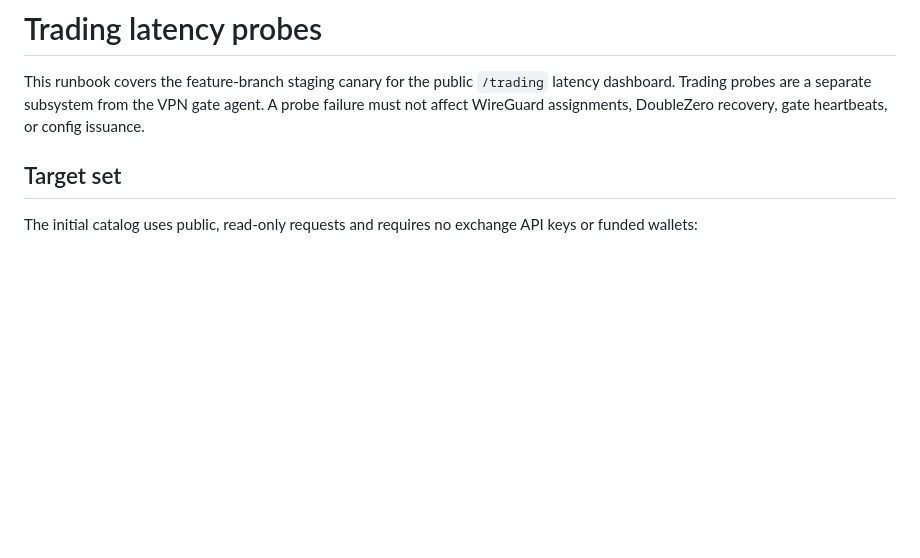
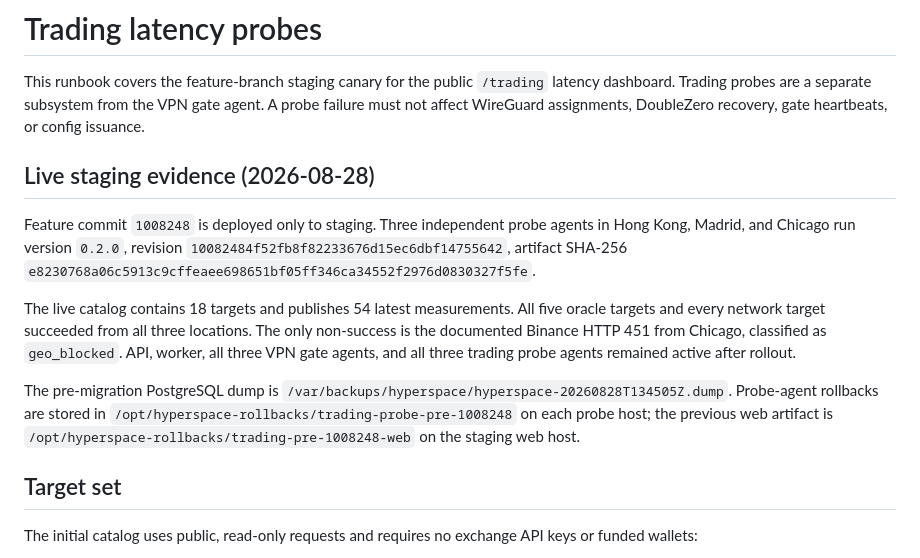
Before and after one commit to hyperspace-zone/2z-wireguard-vpn, a Markdown page: docs/runbooks/trading-latency-probes.md, the part around the change. Drawn GitHub-style; blank space fills up the shorter version.

Commit message:
Record expanded trading canary rollout

```diff
--- a/docs/runbooks/trading-latency-probes.md
+++ b/docs/runbooks/trading-latency-probes.md
@@ -4,6 +4,26 @@ This runbook covers the feature-branch staging canary for the public
 `/trading` latency dashboard. Trading probes are a separate subsystem from the
 VPN gate agent. A probe failure must not affect WireGuard assignments,
 DoubleZero recovery, gate heartbeats, or config issuance.
+
+## Live staging evidence (2026-08-28)
+
+Feature commit `1008248` is deployed only to staging. Three independent probe
+agents in Hong Kong, Madrid, and Chicago run version `0.2.0`, revision
+`10082484f52fb8f82233676d15ec6dbf14755642`, artifact SHA-256
+`e8230768a06c5913c9cffeaee698651bf05ff346ca34552f2976d0830327f5fe`.
+
+The live catalog contains 18 targets and publishes 54 latest measurements.
+All five oracle targets and every network target succeeded from all three
+locations. The only non-success is the documented Binance HTTP 451 from
+Chicago, classified as `geo_blocked`. API, worker, all three VPN gate agents,
+and all three trading probe agents remained active after rollout.
+
+The pre-migration PostgreSQL dump is
+`/var/backups/hyperspace/hyperspace-20260828T134505Z.dump`. Probe-agent
+rollbacks are stored in
+`/opt/hyperspace-rollbacks/trading-probe-pre-1008248` on each probe host; the
+previous web artifact is
+`/opt/hyperspace-rollbacks/trading-pre-1008248-web` on the staging web host.
 
 ## Target set
 
```
Also changed, not shown: docs/architecture/trading-latency-dashboard.md (+1 -1 lines).
